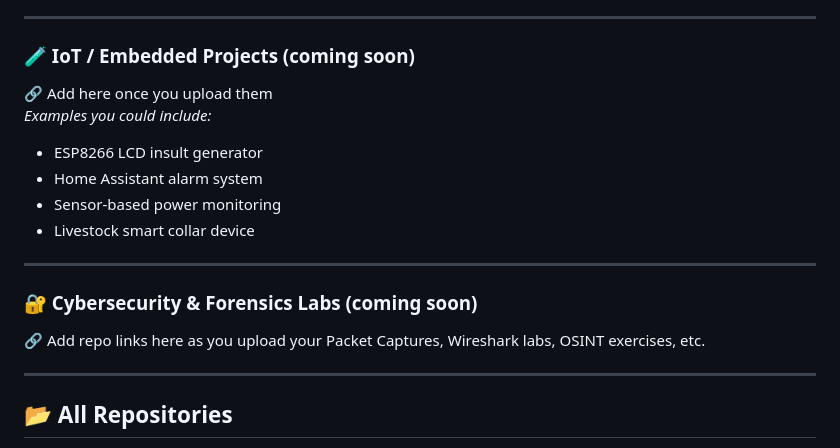
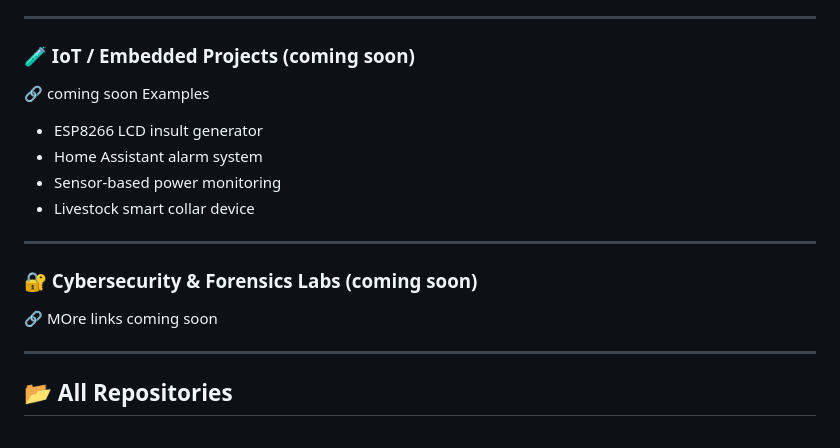
Before and after one commit to FGlez21/FGlez21, a Markdown page: README.md, the part around the change. Drawn GitHub-style.

```diff
--- a/README.md
+++ b/README.md
@@ -106,8 +106,8 @@ My first engineering project.
 ---
 
 ### **🧪 IoT / Embedded Projects (coming soon)**
-🔗 Add here once you upload them
-*Examples you could include:*
+🔗 coming soon
+Examples
 - ESP8266 LCD insult generator
 - Home Assistant alarm system
 - Sensor-based power monitoring
@@ -116,7 +116,7 @@ My first engineering project.
 ---
 
 ### **🔐 Cybersecurity & Forensics Labs (coming soon)**
-🔗 Add repo links here as you upload your Packet Captures, Wireshark labs, OSINT exercises, etc.
+🔗 MOre links coming soon
 
 ---
 
```
